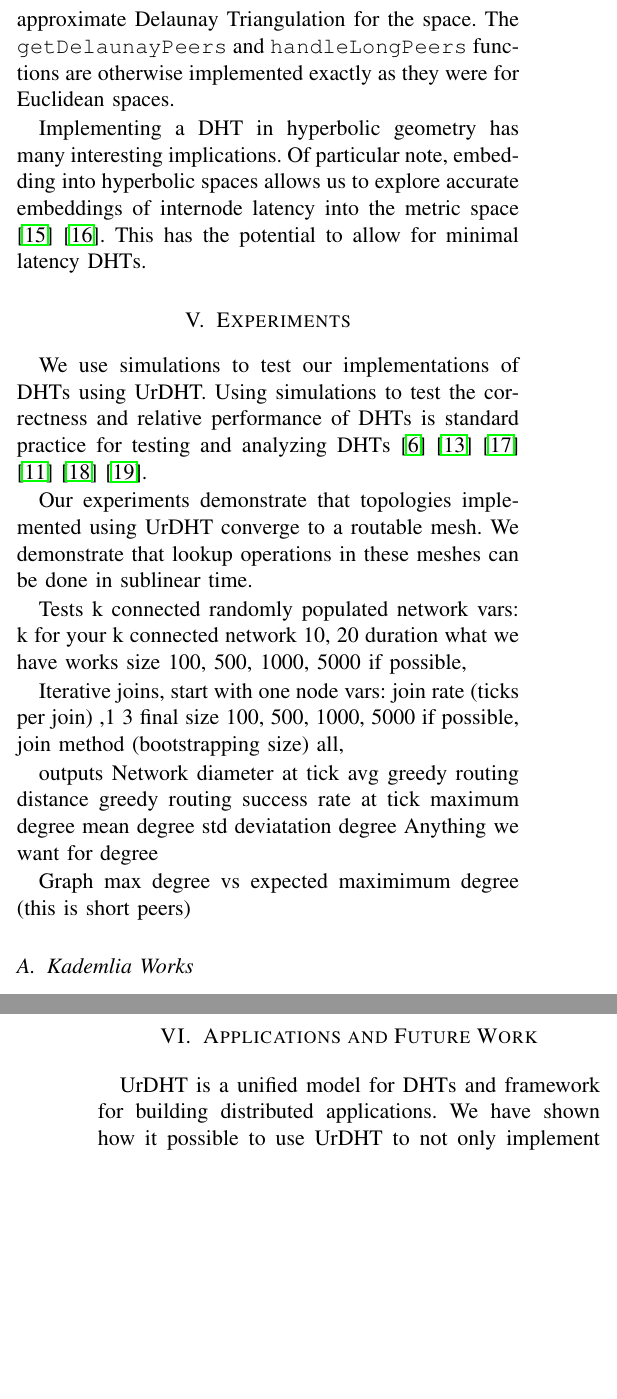
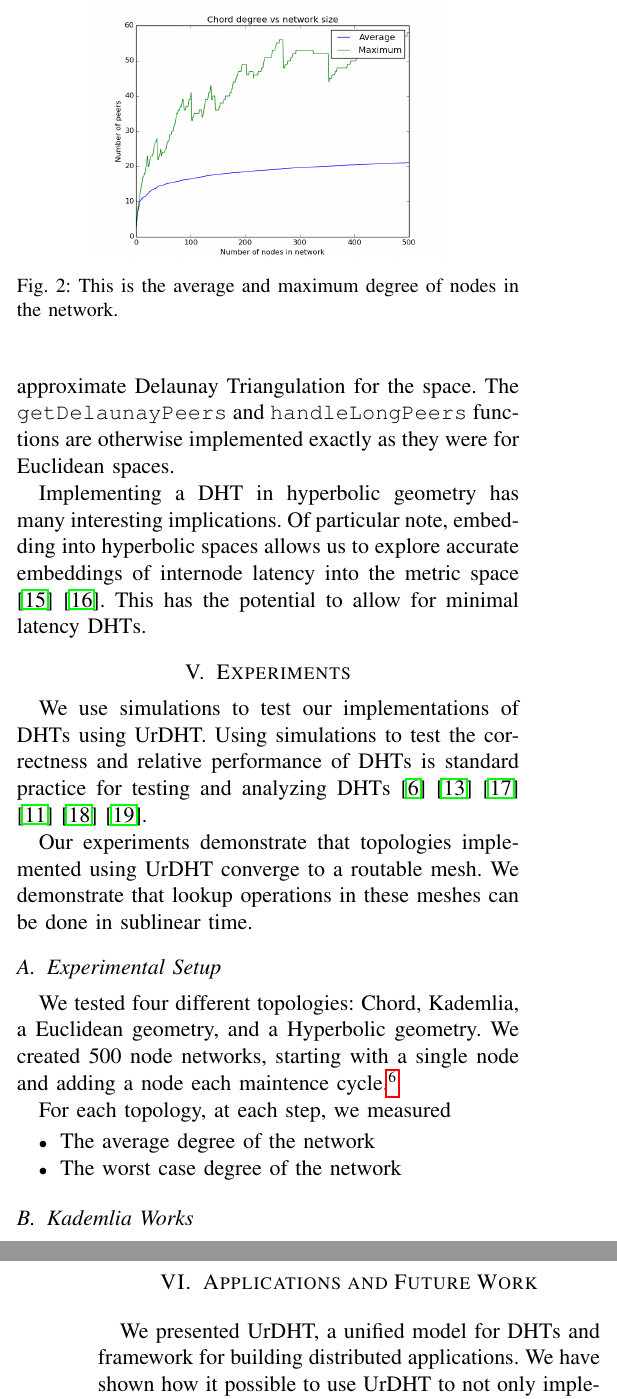
Before and after one commit to UrDHT/DevelopmentPlan, a LaTeX paper (whitepaper.tex): two parts of the columns of pages 6 and 7 of 7 before the commit and two parts of the columns of pages 6 and 8 of 8 after it, joined at a grey line, cut at the place of the change, the shorter picture padded with empty space. Compiled offline with pdfLaTeX.

Commit message:
Minor edits starting on exp 5, these graphs are tempory placeholders

```diff
--- a/whitepaper.tex
+++ b/whitepaper.tex
@@ -566,26 +566,43 @@ Using simulations to test the correctness and relative performance of DHTs is st
 Our experiments demonstrate that topologies implemented using UrDHT converge to a routable mesh.
 We demonstrate that lookup operations in these meshes can be done in sublinear time.
 
-Tests
-k connected randomly populated network
-vars:
-k for your k connected network 10, 20
-duration what we have works
-size 100, 500, 1000, 5000 if possible,
+%Tests
+%k connected randomly populated network
+%vars:
+%k for your k connected network 10, 20
+%duration what we have works
+%size 100, 500, 1000, 5000 if possible,
+%
+%Iterative joins, start with one node
+%vars:  join rate (ticks per join) ,1 3
+%final size  100, 500, 1000, 5000 if possible,
+%join method (bootstrapping size)  all,
+%
+%outputs
+%Network diameter at tick
+%avg greedy routing distance
+%greedy routing success rate at tick
+%maximum degree
+%mean degree
+%std deviatation degree
+%Anything we want for degree
+%
+%
+%Graph max degree vs expected  maximimum degree  (this is short peers)
 
-Iterative joins, start with one node
-vars:  join rate (ticks per join) ,1 3
-final size  100, 500, 1000, 5000 if possible,
-join method (bootstrapping size)  all,
+\subsection{Experimental Setup}
+We tested four different topologies: Chord, Kademlia,  a Euclidean geometry, and a Hyperbolic geometry.
+We created 500 node networks, starting with a single node and adding a node each maintence cycle.\footnote{We varied the amount of maintenance cycles between joins in our experiments, but found it had no effect upon our results.}
 
-outputs
-Network diameter at tick
-avg greedy routing distance
-greedy routing success rate at tick
-maximum degree
-mean degree
-std deviatation degree
-Anything we want for degree
+For each topology, at each step, we measured
+\begin{itemize}
+	\item The average degree of the network
+	\item The worst case degree of the network
+
+\end{itemize}
 
 
-Graph max degree vs expected  maximimum degree  (this is short peers)
+\begin{figure}
+\centering
+\includegraphics[width=0.7\linewidth]{figs/ChordDegree}
+\caption{This is the average and maximum degree of nodes in the network.}
@@ -592,3 +651,10 @@ Graph max degree vs expected  maximimum degree  (this is short peers)
+\label{fig:KademliaDistance}
+\end{figure}
+
+
+
+
+
 
 
 
@@ -625,7 +691,7 @@ We showed in worked in DGVH, it should work in a hyperbolic space.
 \label{sec:future}
 
 %Restate the intro
-UrDHT is a unified model for DHTs and framework for building distributed applications.
+We presented UrDHT, a unified model for DHTs and framework for building distributed applications.
 We have shown how it possible to use UrDHT to not only implement traditional DHTs such as Chord and Kademlia, but also in much more generalized spaces such as Euclidean and Hyperbolic geometries.
 
 
```
Also changed, not shown: whitepaper.pdf, whitepaper.tex (46 more changed lines).
